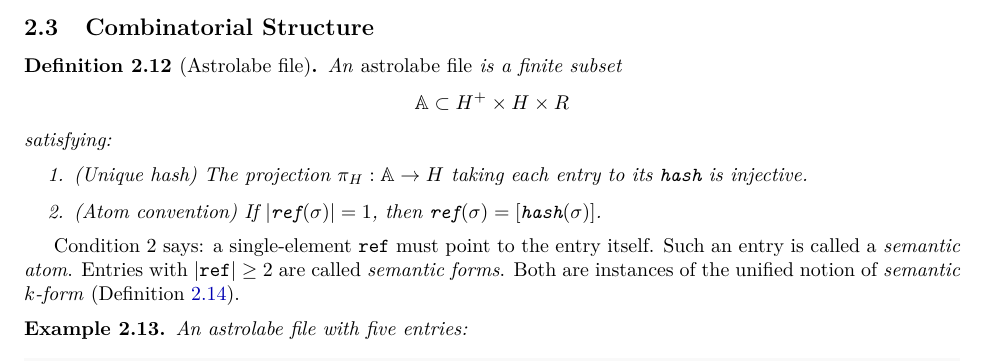
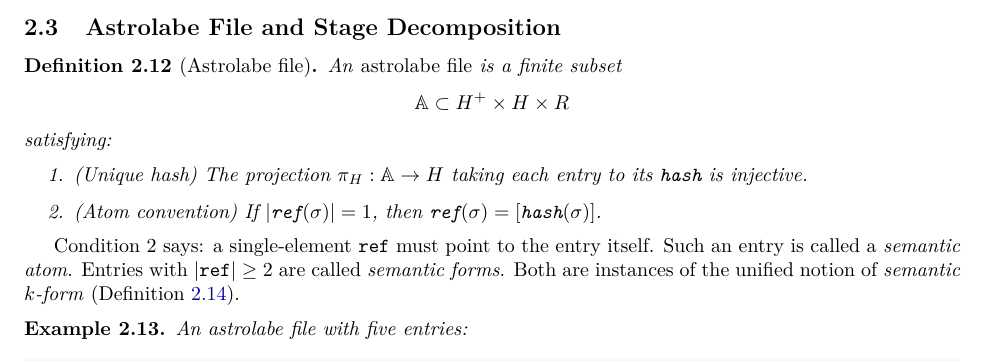
Before and after one commit to MathNetwork/Astrolabe, a LaTeX paper (paper/main.tex, which reads paper/sections/foundations.tex): part of page 8 of 29, cut at the place of the change. Compiled offline with pdfLaTeX.

Commit message:
paper §2.3: rename to "Astrolabe File and Stage Decomposition"
Co-Authored-By: Claude Opus 4.6 (1M context) <noreply@anthropic.com>

```diff
--- a/paper/sections/foundations.tex
+++ b/paper/sections/foundations.tex
@@ -133,7 +133,7 @@ P_{\mathrm{AST}}(s) = \bigl\{\,
 \noindent In general $P_{\mathrm{compiler}}(s) \neq P_{\mathrm{LLM}}(s) \neq P_{\mathrm{AST}}(s)$: different parsers extract different records from the same string. The framework is indifferent to domain; the same construction applies to Python modules, legal statutes, or biological databases.
 \end{example}
 
-\subsection{Combinatorial Structure}
+\subsection{Astrolabe File and Stage Decomposition}
 
 \begin{definition}[Astrolabe file]
 \label{def:astrolabe-file}
```
